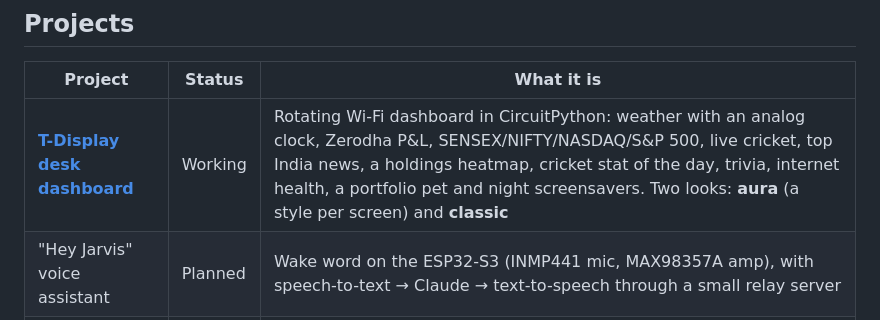
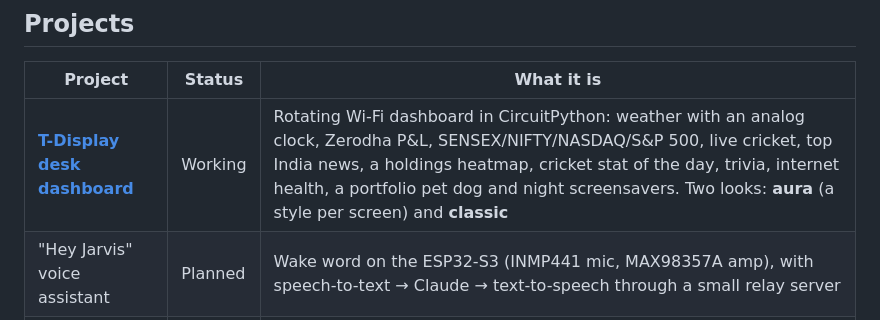
Before and after one commit to agarwalsarthak121/LilyGoESP32Projects, a Markdown page: README.md, the part around the change. Drawn GitHub-style.

```diff
--- a/README.md
+++ b/README.md
@@ -6,7 +6,7 @@ Hobby builds on the **LilyGO T-Display-S3** (ESP32-S3, 16 MB flash, 8 MB PSRAM,
 
 | Project | Status | What it is |
 |---|---|---|
-| [**T-Display desk dashboard**](t-display-dashboard/) | Working | Rotating Wi-Fi dashboard in CircuitPython: weather with an analog clock, Zerodha P&L, SENSEX/NIFTY/NASDAQ/S&P 500, live cricket, top India news, a holdings heatmap, cricket stat of the day, trivia, internet health, a portfolio pet and night screensavers. Two looks: **aura** (a style per screen) and **classic** |
+| [**T-Display desk dashboard**](t-display-dashboard/) | Working | Rotating Wi-Fi dashboard in CircuitPython: weather with an analog clock, Zerodha P&L, SENSEX/NIFTY/NASDAQ/S&P 500, live cricket, top India news, a holdings heatmap, cricket stat of the day, trivia, internet health, a portfolio pet dog and night screensavers. Two looks: **aura** (a style per screen) and **classic** |
 | "Hey Jarvis" voice assistant | Planned | Wake word on the ESP32-S3 (INMP441 mic, MAX98357A amp), with speech-to-text → Claude → text-to-speech through a small relay server |
 | Analog P&L gauge | Planned | A servo needle on a printed dial showing today's portfolio P&L |
 | Cricket alerts | Planned | Sounds for wickets, fours and sixes through the I2S amp |
```
Also changed, not shown: t-display-dashboard/README.md (+3 -3 lines), t-display-dashboard/docs/extra-pet.png, 2 other files.
